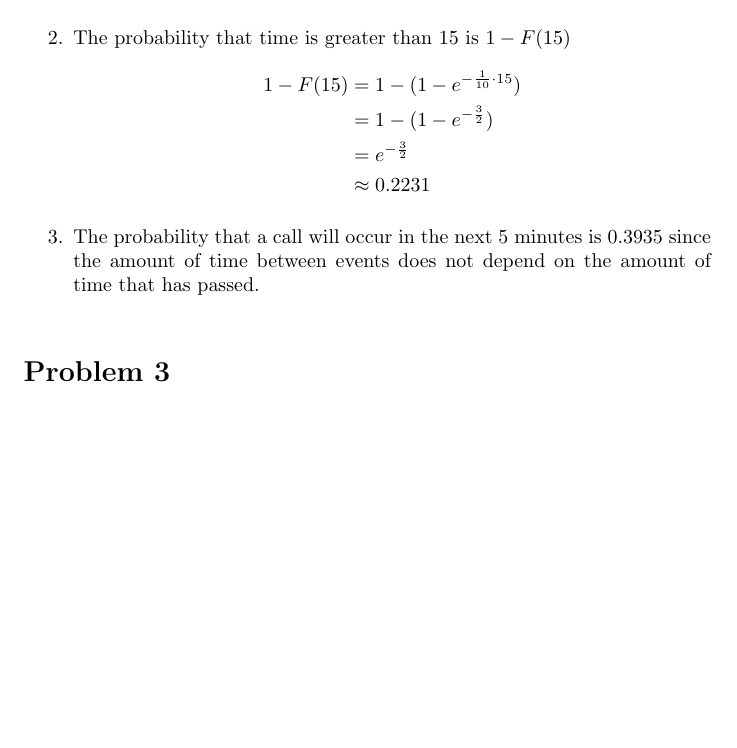
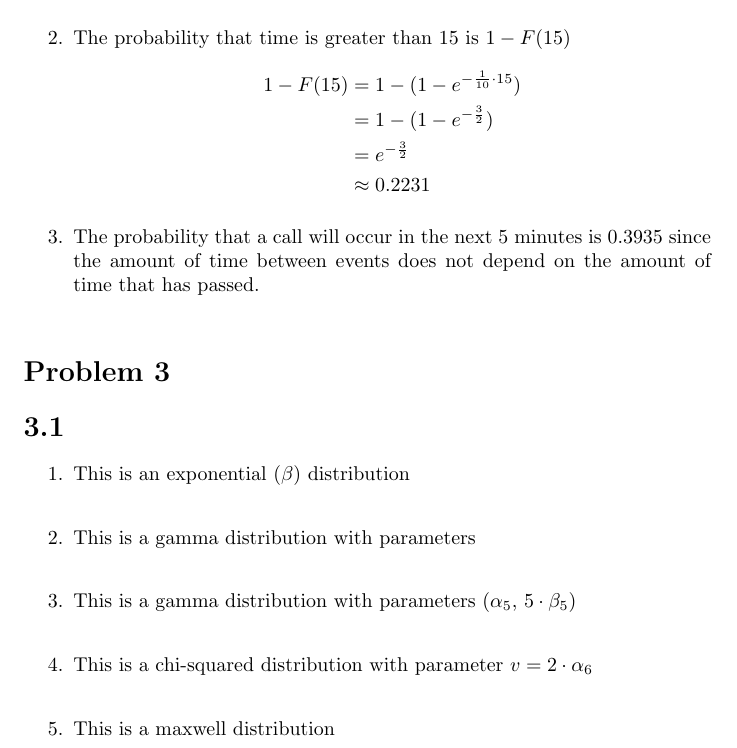
Before and after one commit to keeganasmith/STAT641, a LaTeX problem sheet (hw2/hw2.tex): part of page 7 of 7, cut so that both start at the same text, the shorter picture padded with empty space. Compiled offline with pdfLaTeX.

Commit message:
hw2 update

```diff
--- a/hw2/hw2.tex
+++ b/hw2/hw2.tex
@@ -244,5 +244,12 @@ F(5) &= 1 - e^{-\frac{1}{10} \cdot 5} \\
 \item The probability that a call will occur in the next 5 minutes is 0.3935 since the amount of time between events does not depend on the amount of time that has passed. \\
 \end{enumerate}
 \section*{Problem 3}
-
+\section*{3.1}
+\begin{enumerate}
+\item This is an exponential ($\beta$) distribution \\
+\item This is a gamma distribution with parameters \\
+\item This is a gamma distribution with parameters ($\alpha_5$, $5 \cdot \beta_5$) \\
+\item This is a chi-squared distribution with parameter $v = 2 \cdot \alpha_6$ \\
+\item This is a maxwell distribution \\
+\end{enumerate}
 \end{document}
```
Also changed, not shown: hw2/hw2.pdf, 2 other files.
